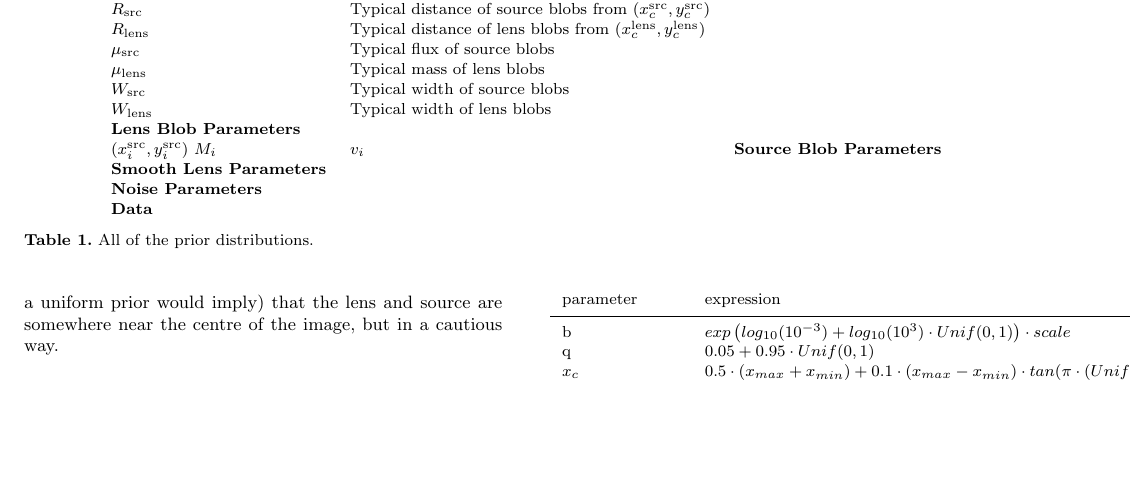
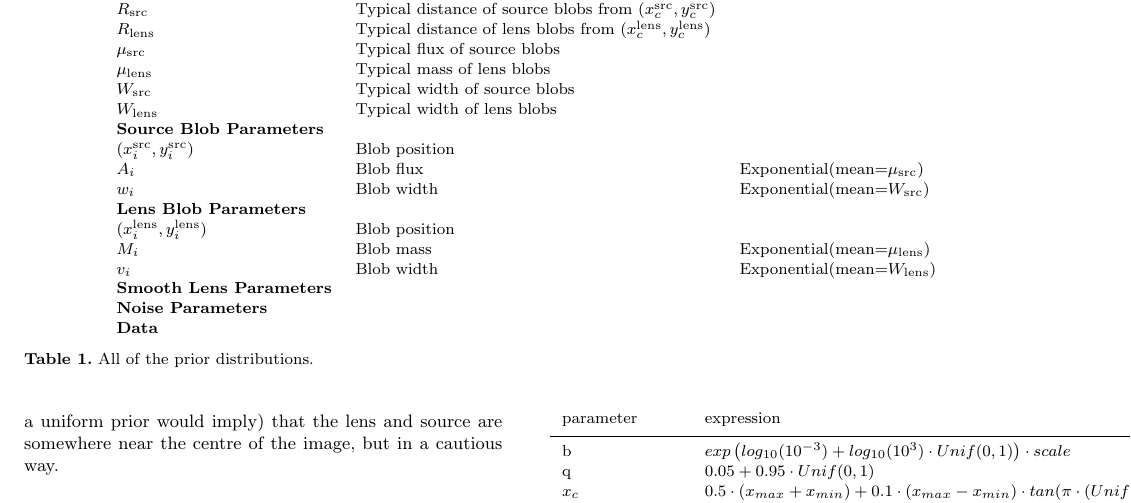
Before and after one commit to eggplantbren/Lensing2, a LaTeX paper (Papers/ms.tex): part of page 3 of 5, cut so that both start at the same text, the shorter picture padded with empty space. Compiled offline with pdfLaTeX; a LaTeX package or settings file that is missing is left out.

Commit message:
More entries in the table

```diff
--- a/Papers/ms.tex
+++ b/Papers/ms.tex
@@ -271,11 +271,14 @@ $\mu_{\rm src}$ &	Typical flux of source blobs	& \\
 $\mu_{\rm lens}$&	Typical mass of lens blobs	& \\
 $W_{\rm src}$ &		Typical width of source blobs	& \\
 $W_{\rm lens}$&		Typical width of lens blobs	& \\
+{\bf Source Blob Parameters}\\
+$(x_i^{\rm src}, y_i^{\rm src})$ & Blob position & \\
+$A_i$  & Blob flux & Exponential(mean=$\mu_{\rm src}$)\\
+$w_i$  & Blob width & Exponential(mean=$W_{\rm src}$)\\
 {\bf Lens Blob Parameters}\\
-$(x_i^{\rm src}, y_i^{\rm src})$
-$M_i$  &
-$v_i$  &
-{\bf Source Blob Parameters}\\
+$(x_i^{\rm lens}, y_i^{\rm lens})$ & Blob position & \\
+$M_i$  & Blob mass & Exponential(mean=$\mu_{\rm lens}$)\\
+$v_i$  & Blob width & Exponential(mean=$W_{\rm lens}$)\\
 {\bf Smooth Lens Parameters}\\
 {\bf Noise Parameters}\\
 {\bf Data}\\
```
